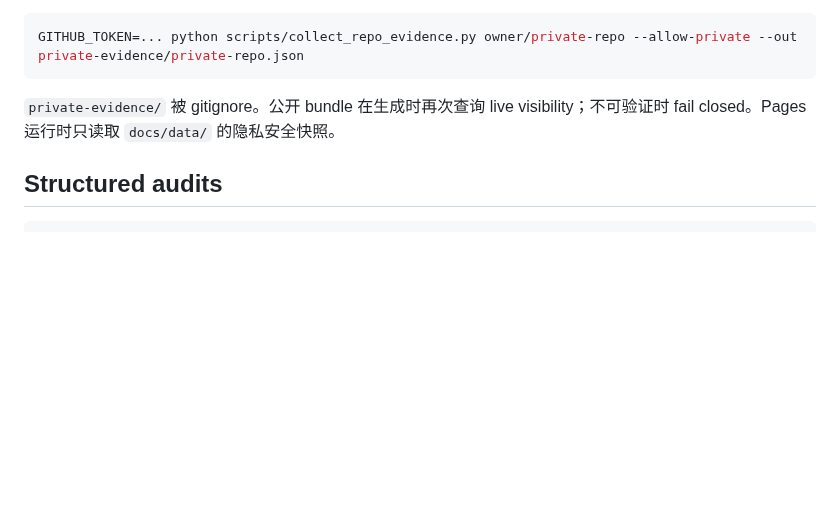
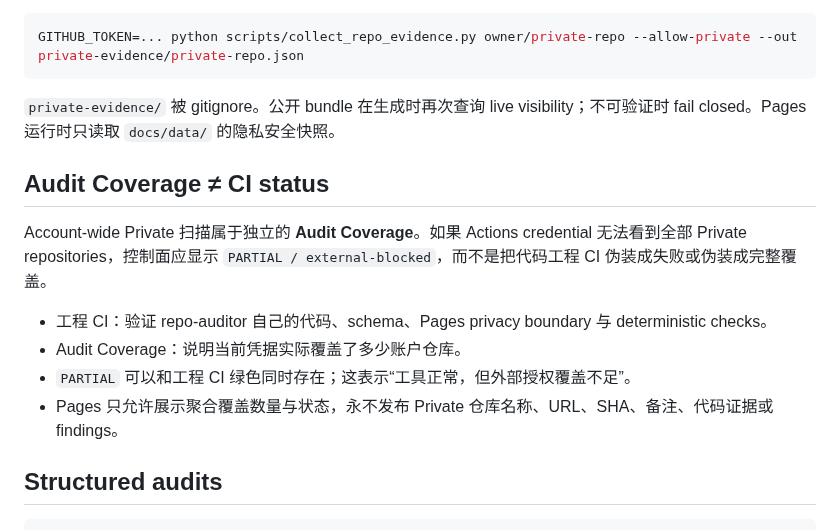
Before and after one commit to CochraneK/repo-auditor, a Markdown page: README.md, the part around the change. Drawn GitHub-style; blank space fills up the shorter version.

Commit message:
docs: separate private audit coverage from engineering CI

````diff
--- a/README.md
+++ b/README.md
@@ -41,6 +41,15 @@ GITHUB_TOKEN=... python scripts/collect_repo_evidence.py owner/private-repo --al
 
 `private-evidence/` 被 gitignore。公开 bundle 在生成时再次查询 live visibility；不可验证时 fail closed。Pages 运行时只读取 `docs/data/` 的隐私安全快照。
 
+## Audit Coverage ≠ CI status
+
+Account-wide Private 扫描属于独立的 **Audit Coverage**。如果 Actions credential 无法看到全部 Private repositories，控制面应显示 `PARTIAL / external-blocked`，而不是把代码工程 CI 伪装成失败或伪装成完整覆盖。
+
+- 工程 CI：验证 repo-auditor 自己的代码、schema、Pages privacy boundary 与 deterministic checks。
+- Audit Coverage：说明当前凭据实际覆盖了多少账户仓库。
+- `PARTIAL` 可以和工程 CI 绿色同时存在；这表示“工具正常，但外部授权覆盖不足”。
+- Pages 只允许展示聚合覆盖数量与状态，永不发布 Private 仓库名称、URL、SHA、备注、代码证据或 findings。
+
 ## Structured audits
 
 ```text
````
